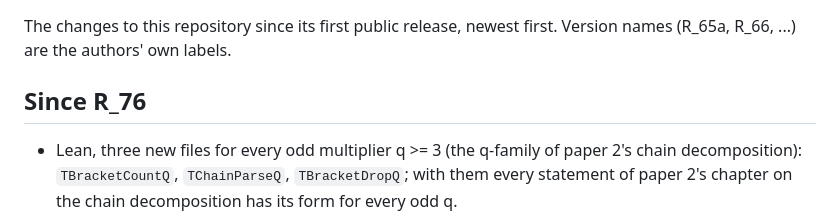
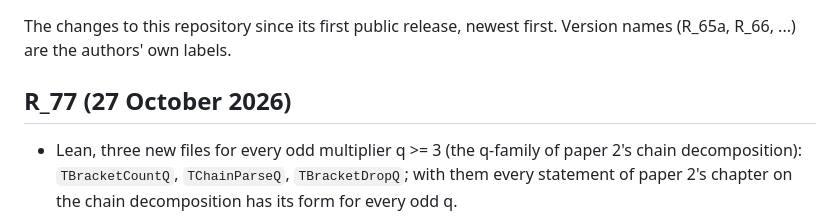
Before and after one commit to druud/Collatz-but-stop-at-the-drop, a Markdown page: CHANGES.md, the part around the change. Rendered like a GitHub page.

Commit message:
Docs for R_77: closing doc round
Generation 77: paper 3 (Ch. 3, 4, 7, 9), the q-forms, PowDiffFar and
the far walks, OEIS drafts and A399997. Changes and CHANGES get a
section R_77; Handover, History updated.

Co-Authored-By: Claude Opus 5.5 <noreply@anthropic.com>

```diff
--- a/CHANGES.md
+++ b/CHANGES.md
@@ -3,7 +3,7 @@
 The changes to this repository since its first public release, newest
 first. Version names (R_65a, R_66, ...) are the authors' own labels.
 
-## Since R_76
+## R_77 (27 October 2026)
 
 - Lean, three new files for every odd multiplier q >= 3 (the
   q-family of paper 2's chain decomposition): `TBracketCountQ`,
```
